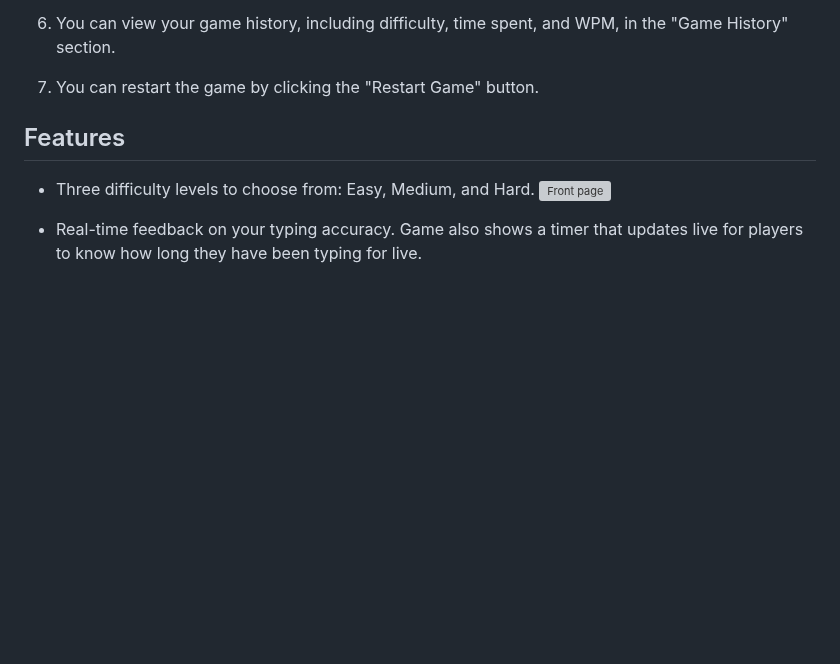
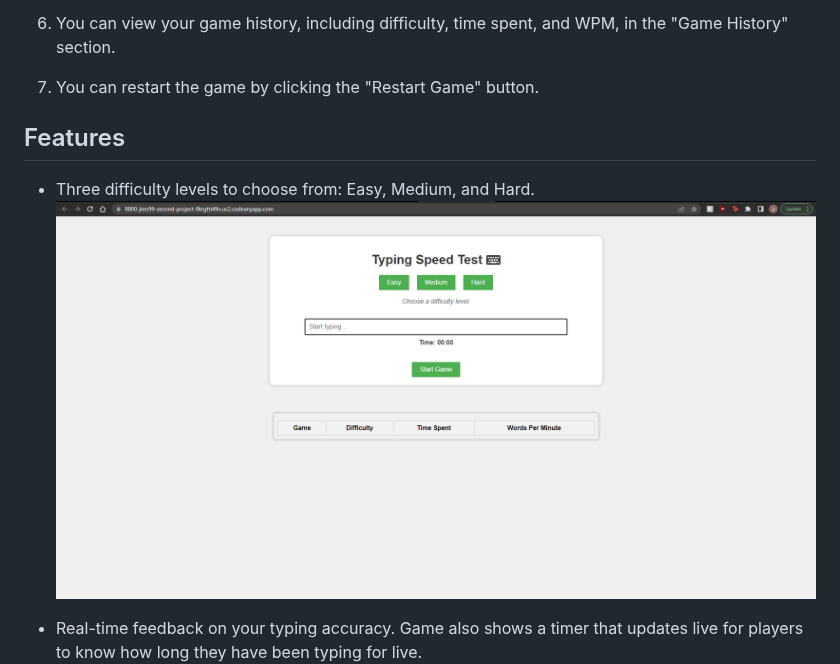
Before and after one commit to JTeo99/Second_Project, a Markdown page: README.md, the part around the change. Rendered like a GitHub page; blank space fills up the shorter version; grey boxes are pictures that could not be loaded.

Commit message:
READ ME image path fix

```diff
--- a/README.md
+++ b/README.md
@@ -24,7 +24,7 @@ Welcome to the Typing Challenge Game! This is a web-based game that tests and im
 ## Features
 
 - Three difficulty levels to choose from: Easy, Medium, and Hard.
-![Front page](assets/images/base.png.png)
+![Front page](assets/images/base.png)
 
 - Real-time feedback on your typing accuracy. Game also shows a timer that updates live for players to know how long they have been typing for live.
 ![Error Checking](assets/images/error.png)
```
